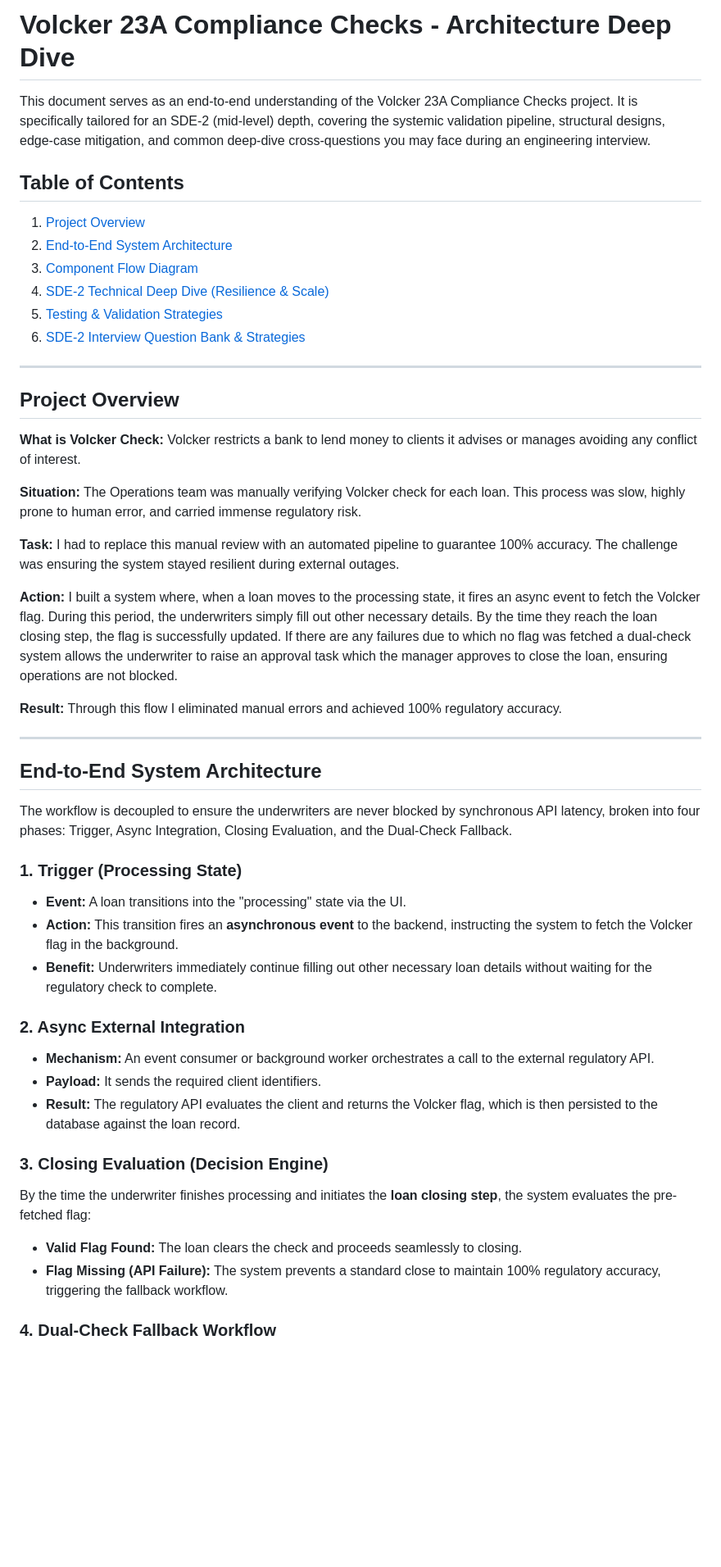
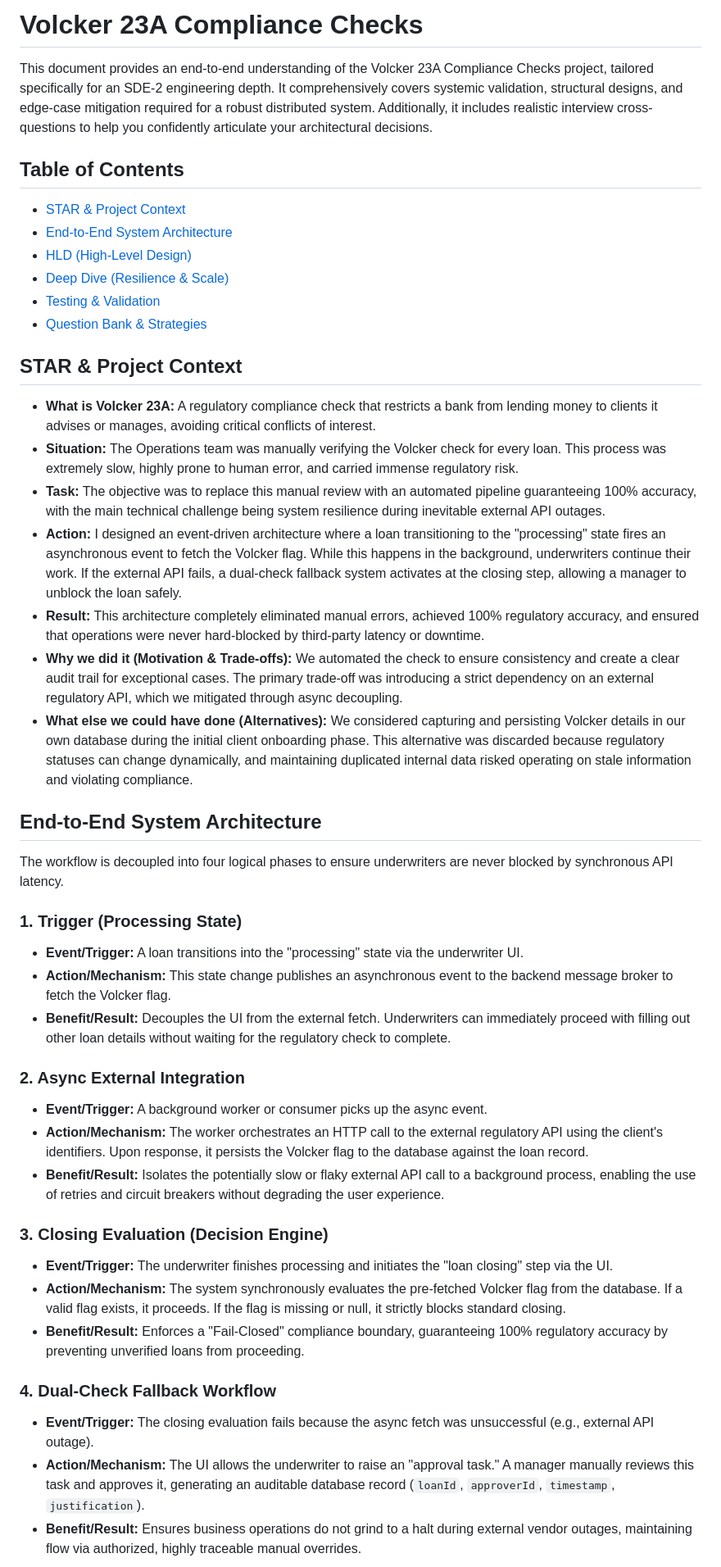
Before and after one commit to IshanDigra/ShadowDocs, a Markdown page: notes/Vlkr.md, the part around one of its changes. Shown at 82% size. Rendered like a GitHub page; blank space fills up the shorter version.

```diff
--- a/notes/Vlkr.md
+++ b/notes/Vlkr.md
@@ -1,54 +1,45 @@
-# Volcker 23A Compliance Checks - Architecture Deep Dive
+# Volcker 23A Compliance Checks
 
-This document serves as an end-to-end understanding of the Volcker 23A Compliance Checks project. It is specifically tailored for an SDE-2 (mid-level) depth, covering the systemic validation pipeline, structural designs, edge-case mitigation, and common deep-dive cross-questions you may face during an engineering interview.
+This document provides an end-to-end understanding of the Volcker 23A Compliance Checks project, tailored specifically for an SDE-2 engineering depth. It comprehensively covers systemic validation, structural designs, and edge-case mitigation required for a robust distributed system. Additionally, it includes realistic interview cross-questions to help you confidently articulate your architectural decisions.
 
 ## Table of Contents
+*   [STAR & Project Context](#star--project-context)
+*   [End-to-End System Architecture](#end-to-end-system-architecture)
+*   [HLD (High-Level Design)](#hld-high-level-design)
+*   [Deep Dive (Resilience & Scale)](#deep-dive-resilience--scale)
+*   [Testing & Validation](#testing--validation)
+*   [Question Bank & Strategies](#question-bank--strategies)
 
-1. [Project Overview](#project-overview)
-2. [End-to-End System Architecture](#end-to-end-system-architecture)
-3. [Component Flow Diagram](#component-flow-diagram)
-4. [SDE-2 Technical Deep Dive (Resilience & Scale)](#sde-2-technical-deep-dive-resilience--scale)
-5. [Testing & Validation Strategies](#testing--validation-strategies)
-6. [SDE-2 Interview Question Bank & Strategies](#sde-2-interview-question-bank--strategies)
-
----
-
-## Project Overview
-
-**What is Volcker Check:** Volcker restricts a bank to lend money to clients it advises or manages avoiding any conflict of interest.
-
-**Situation:** The Operations team was manually verifying Volcker check for each loan. This process was slow, highly prone to human error, and carried immense regulatory risk.
-
-**Task:** I had to replace this manual review with an automated pipeline to guarantee 100% accuracy. The challenge was ensuring the system stayed resilient during external outages.
-
-**Action:** I built a system where, when a loan moves to the processing state, it fires an async event to fetch the Volcker flag. During this period, the underwriters simply fill out other necessary details. By the time they reach the loan closing step, the flag is successfully updated. If there are any failures due to which no flag was fetched a dual-check system allows the underwriter to raise an approval task which the manager approves to close the loan, ensuring operations are not blocked.
-
-**Result:** Through this flow I eliminated manual errors and achieved 100% regulatory accuracy.
-
----
+## STAR & Project Context
+*   **What is Volcker 23A:** A regulatory compliance check that restricts a bank from lending money to clients it advises or manages, avoiding critical conflicts of interest.
+*   **Situation:** The Operations team was manually verifying the Volcker check for every loan. This process was extremely slow, highly prone to human error, and carried immense regulatory risk.
+*   **Task:** The objective was to replace this manual review with an automated pipeline guaranteeing 100% accuracy, with the main technical challenge being system resilience during inevitable external API outages.
+*   **Action:** I designed an event-driven architecture where a loan transitioning to the "processing" state fires an asynchronous event to fetch the Volcker flag. While this happens in the background, underwriters continue their work. If the external API fails, a dual-check fallback system activates at the closing step, allowing a manager to unblock the loan safely.
+*   **Result:** This architecture completely eliminated manual errors, achieved 100% regulatory accuracy, and ensured that operations were never hard-blocked by third-party latency or downtime.
+*   **Why we did it (Motivation & Trade-offs):** We automated the check to ensure consistency and create a clear audit trail for exceptional cases. The primary trade-off was introducing a strict dependency on an external regulatory API, which we mitigated through async decoupling.
+*   **What else we could have done (Alternatives):** We considered capturing and persisting Volcker details in our own database during the initial client onboarding phase. This alternative was discarded because regulatory statuses can change dynamically, and maintaining duplicated internal data risked operating on stale information and violating compliance.
 
 ## End-to-End System Architecture
 
-The workflow is decoupled to ensure the underwriters are never blocked by synchronous API latency, broken into four phases: Trigger, Async Integration, Closing Evaluation, and the Dual-Check Fallback.
+The workflow is decoupled into four logical phases to ensure underwriters are never blocked by synchronous API latency.
 
 ### 1. Trigger (Processing State)
-
-- **Event:** A loan transitions into the "processing" state via the UI.
-- **Action:** This transition fires an **asynchronous event** to the backend, instructing the system to fetch the Volcker flag in the background.
-- **Benefit:** Underwriters immediately continue filling out other necessary loan details without waiting for the regulatory check to complete.
+*   **Event/Trigger:** A loan transitions into the "processing" state via the underwriter UI.
+*   **Action/Mechanism:** This state change publishes an asynchronous event to the backend message broker to fetch the Volcker flag.
+*   **Benefit/Result:** Decouples the UI from the external fetch. Underwriters can immediately proceed with filling out other loan details without waiting for the regulatory check to complete.
 
 ### 2. Async External Integration
-
-- **Mechanism:** An event consumer or background worker orchestrates a call to the external regulatory API.
-- **Payload:** It sends the required client identifiers.
-- **Result:** The regulatory API evaluates the client and returns the Volcker flag, which is then persisted to the database against the loan record.
+*   **Event/Trigger:** A background worker or consumer picks up the async event.
+*   **Action/Mechanism:** The worker orchestrates an HTTP call to the external regulatory API using the client's identifiers. Upon response, it persists the Volcker flag to the database against the loan record.
+*   **Benefit/Result:** Isolates the potentially slow or flaky external API call to a background process, enabling the use of retries and circuit breakers without degrading the user experience.
 
 ### 3. Closing Evaluation (Decision Engine)
-
-By the time the underwriter finishes processing and initiates the **loan closing step**, the system evaluates the pre-fetched flag:
-
-- **Valid Flag Found:** The loan clears the check and proceeds seamlessly to closing.
-- **Flag Missing (API Failure):** The system prevents a standard close to maintain 100% regulatory accuracy, triggering the fallback workflow.
+*   **Event/Trigger:** The underwriter finishes processing and initiates the "loan closing" step via the UI.
+*   **Action/Mechanism:** The system synchronously evaluates the pre-fetched Volcker flag from the database. If a valid flag exists, it proceeds. If the flag is missing or null, it strictly blocks standard closing.
+*   **Benefit/Result:** Enforces a "Fail-Closed" compliance boundary, guaranteeing 100% regulatory accuracy by preventing unverified loans from proceeding.
 
 ### 4. Dual-Check Fallback Workflow
+*   **Event/Trigger:** The closing evaluation fails because the async fetch was unsuccessful (e.g., external API outage).
+*   **Action/Mechanism:** The UI allows the underwriter to raise an "approval task." A manager manually reviews this task and approves it, generating an auditable database record (`loanId`, `approverId`, `timestamp`, `justification`).
+*   **Benefit/Result:** Ensures business operations do not grind to a halt during external vendor outages, maintaining flow via authorized, highly traceable manual overrides.
 
```
Also changed, not shown: other parts of notes/Vlkr.md (+24 -52 lines).
